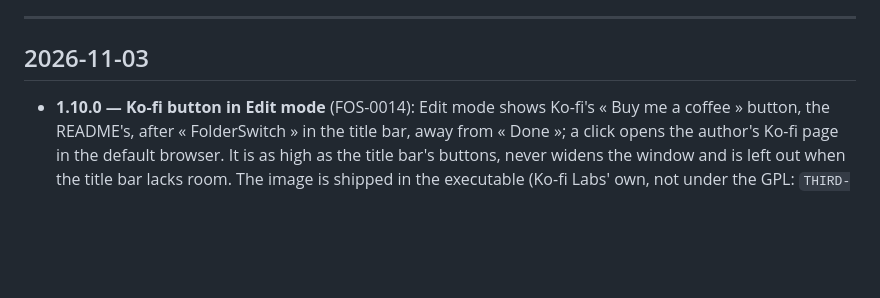
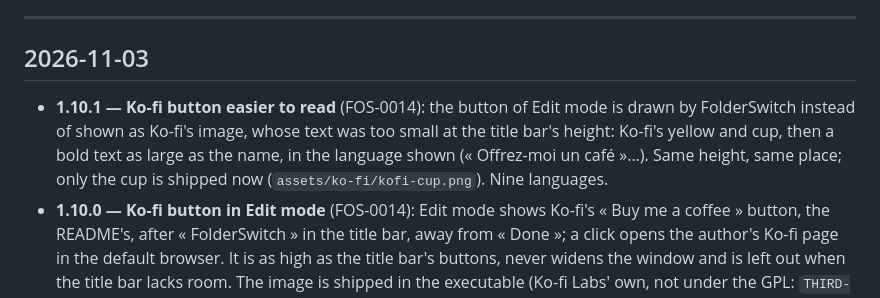
Before and after one commit to kbuleon/FolderSwitch, a Markdown page: CHANGELOG.md, the part around the change. Rendered like a GitHub page; blank space fills up the shorter version.

```diff
--- a/CHANGELOG.md
+++ b/CHANGELOG.md
@@ -5,6 +5,7 @@ This file is maintained by the agent. The log is timestamped and **concise**. It
 
 ## 2026-11-03
 
+* **1.10.1 — Ko-fi button easier to read** (FOS-0014): the button of Edit mode is drawn by FolderSwitch instead of shown as Ko-fi's image, whose text was too small at the title bar's height: Ko-fi's yellow and cup, then a bold text as large as the name, in the language shown (« Offrez-moi un café »…). Same height, same place; only the cup is shipped now (`assets/ko-fi/kofi-cup.png`). Nine languages.
 * **1.10.0 — Ko-fi button in Edit mode** (FOS-0014): Edit mode shows Ko-fi's « Buy me a coffee » button, the README's, after « FolderSwitch <version> » in the title bar, away from « Done »; a click opens the author's Ko-fi page in the default browser. It is as high as the title bar's buttons, never widens the window and is left out when the title bar lacks room. The image is shipped in the executable (Ko-fi Labs' own, not under the GPL: `THIRD-PARTY-NOTICES.txt`, `REUSE.toml`); nothing is fetched to show it. Its tooltip in nine languages.
 * **1.9.1 — French « Done » button**: the button that leaves Edit mode reads « Terminer », an action like « Modifier », instead of « Terminé ».
 * **1.9.0 — Updates from GitHub releases** (FOS-0011): installed copies look for updates in the GitHub releases of `kbuleon/FolderSwitch` (stable ones, no token) instead of a feed folder; the `localhost` test address is gone, and any address that is not that of a GitHub repository turns the check off. A « Check for updates automatically » box in the settings, ticked by default, unticked stops the automatic checks (the first one a minute after the start, then daily) at once, without a restart (the « Check for updates » button still works, and an import brings its value); the configuration stays schema 2, and a 1.8.0 ignores the setting. `build/release.ps1` (`Prepare`, `Publish`, `All`) tests, tags `v<version>` and publishes a release with the `CHANGELOG.md` entry as notes; `pack.ps1 -ReleaseNotes`. Nine languages.
```
Also changed, not shown: CODEMAP.md (+2 -2 lines), README.md (+5 -5 lines), assets/ko-fi/kofi-button.png (deleted), assets/ko-fi/kofi-cup.png (added), assets/screenshots/edit-mode.png, 14 other files.
